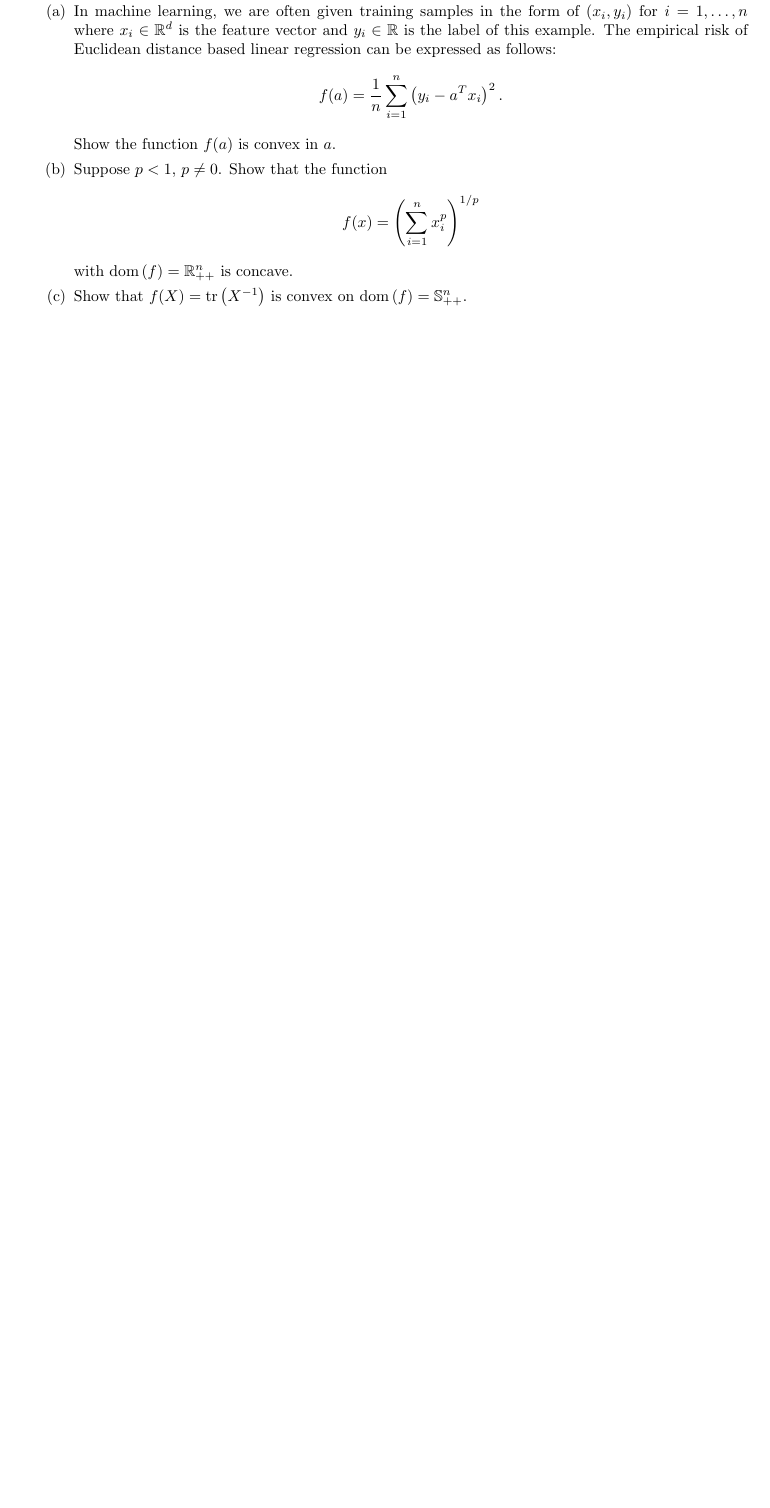
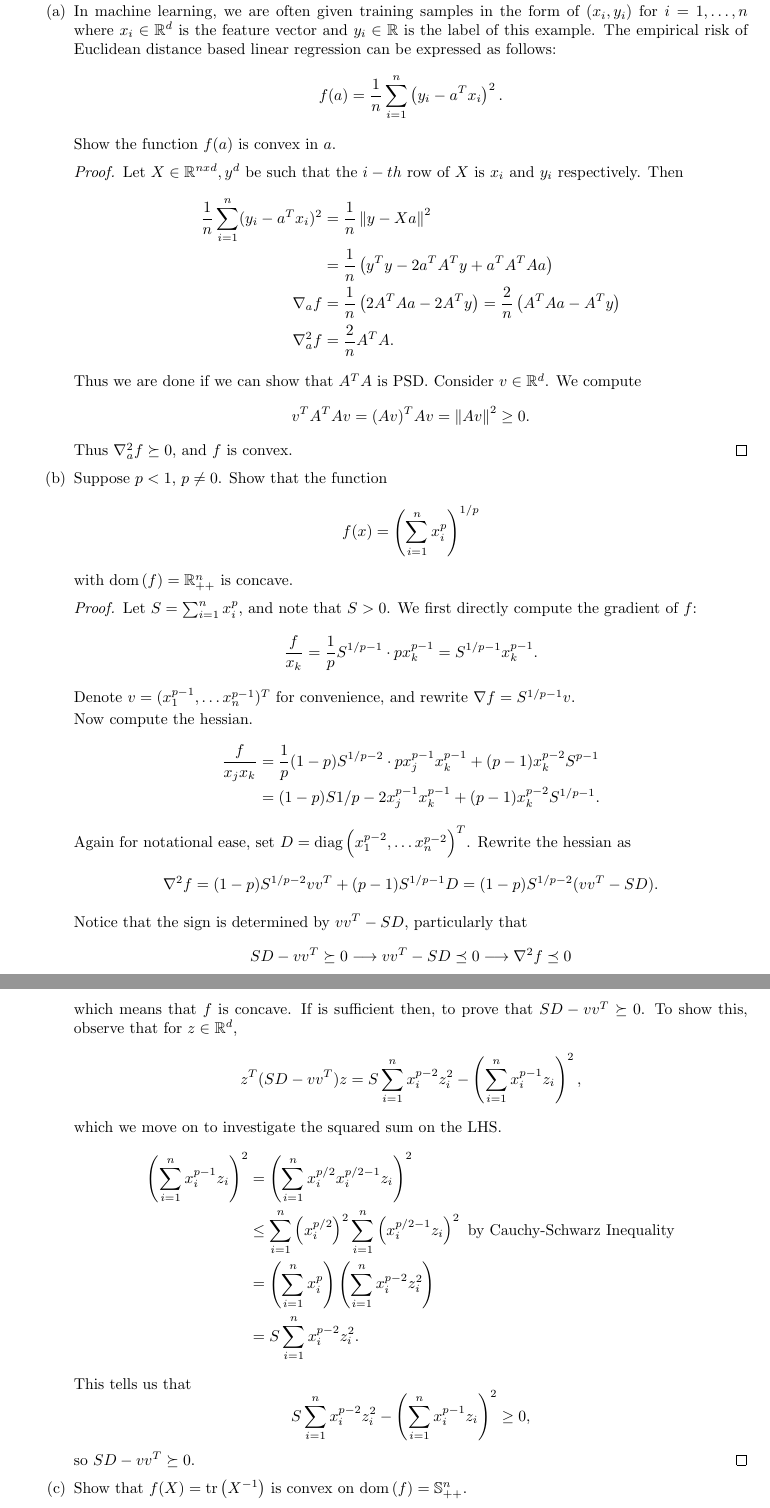
Before and after one commit to BrandynTucknott/Notes, a LaTeX problem sheet (latex/school_work/ECE_569/HW_1.tex): part of page 6 of 6 before the commit and two parts of pages 6 and 7 of 8 after it, the two joined at a grey line, cut so that both start at the same text, the shorter picture padded with empty space. The pictures show the PDF file pdf/school_work/ECE_569/HW_1.pdf that the author committed with the source.

Commit message:
convex question 5 complete.

```diff
--- a/latex/school_work/ECE_569/HW_1.tex
+++ b/latex/school_work/ECE_569/HW_1.tex
@@ -208,10 +208,53 @@
         linear regression can be expressed as follows:
         $$f(a) = \frac{1}{n}\sum_{i = 1}^n \paren{y_i - a^Tx_i}^2.$$
         Show the function $f(a)$ is convex in $a$.
+        \begin{proof}
+            Let $X\in\R^{n x d}, y\inR^d$ be such that the $i-th$ row of $X$ is $x_i$ and $y_i$ respectively. Then
+            \begin{align*}
+                \frac{1}{n}\sum_{i = 1}^n (y_i - a^Tx_i)^2 &= \frac{1}{n}\norm{y - Xa}^2 \\
+                &= \frac{1}{n}\paren{y^Ty - 2a^TA^Ty + a^TA^TAa} \\
+                \nabla_a f &= \frac{1}{n}\paren{2A^TAa - 2A^Ty} = \frac{2}{n}\paren{A^TAa - A^Ty} \\
+                \nabla_a^2 f &= \frac{2}{n}A^TA.
+            \end{align*}
+            Thus we are done if we can show that $A^TA$ is PSD. Consider $v\in\R^d$. We compute
+            $$v^TA^TAv = (Av)^TAv = \norm{Av}^2 \geq 0.$$
+            Thus $\nabla_a^2 f \succeq 0$, and $f$ is convex.
+        \end{proof}
 
         \part Suppose $p < 1$, $p \neq 0$. Show that the function
         $$f(x) = \paren{\sum_{i = 1}^n x_i^p}^{1 / p}$$
         with $\dom f = \R_{++}^n$ is concave.
+        \begin{proof}
+            Let $S = \sum_{i = 1}^n x_i^p$, and note that $S > 0$. We first directly compute the gradient of $f$:
+            $$\frac{\del f}{\del x_k} = \frac{1}{p}S^{1/p - 1}\cdot px_k^{p - 1} = S^{1/p - 1}x_k^{p - 1}.$$
+            Denote $v = (x_1^{p - 1}, \hdots x_n^{p - 1})^T$ for convenience, and rewrite $\nabla f = S^{1/p - 1}v$.
+
+            Now compute the hessian.
+            \begin{align*}
+                \frac{\del f}{\del x_j \del x_k} &= \frac{1}{p}(1 - p)S^{1/p - 2}\cdot px_j^{p - 1}x_k^{p - 1} + (p - 1)x_k^{p - 2}S^{p - 1} \\
+                &= (1 - p)S{1/p - 2}x_j^{p - 1}x_k^{p - 1} + (p - 1)x_k^{p - 2}S^{1/p - 1}.
+            \end{align*}
+            Again for notational ease, set $D = \text{diag}\paren{x_1^{p - 2}, \hdots x_n^{p - 2}}^T$. Rewrite the hessian as
+            $$\nabla^2 f = (1 - p)S^{1 /p - 2}vv^T + (p - 1)S^{1/p - 1}D = (1 - p)S^{1/p - 2}(vv^T - SD).$$
+
+            Notice that the sign is determined by $vv^T - SD$, particularly that
+            $$SD - vv^T \succeq 0 \longrightarrow vv^T - SD \preceq 0 \longrightarrow \nabla^2 f \preceq 0$$
+            which means that $f$ is concave. If is sufficient then, to prove that $SD - vv^T \succeq 0$. To show this, observe that
+            for $z\in\R^d$,
+            $$z^T(SD - vv^T)z = S\sum_{i = 1}^n x_i^{p - 2}z_i^2 - \paren{\sum_{i = 1}^n x_i^{p - 1}z_i}^2,$$
+            which we move on to investigate the squared sum on the LHS.
+            \begin{align*}
+                \paren{\sum_{i = 1}^n x_i^{p - 1}z_i}^2 &= \paren{\sum_{i = 1}^n x_i^{p / 2}x_i^{p/2 - 1}z_i}^2 \\
+                &\leq \sum_{i = 1}^n \paren{x_i^{p / 2}}^2\sum_{i = 1}^n \paren{x_i^{p/2 - 1}z_i}^2 \text{ by Cauchy-Schwarz Inequality} \\
+                &= \paren{\sum_{i = 1}^n x_i^p}\paren{\sum_{i = 1}^n x_i^{p - 2}z_i^2} \\
+                &= S\sum_{i = 1}^n x_i^{p - 2}z_i^2.
+            \end{align*}
+            This tells us that
+            $$S\sum_{i = 1}^n x_i^{p - 2}z_i^2 - \paren{\sum_{i = 1}^n x_i^{p - 1}z_i}^2 \geq 0,$$
+            so $SD - vv^T \succeq 0$.
+        \end{proof}
+
+
 
         \part Show that $f(X) = \tr{X^{-1}}$ is convex on $\dom f = \S_{++}^n$.
     \end{parts}
```
Also changed, not shown: pdf/school_work/ECE_569/HW_1.pdf.
